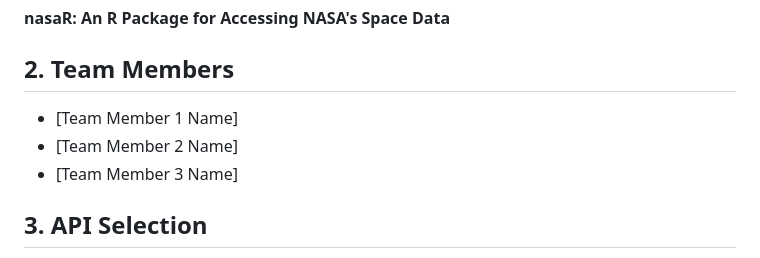
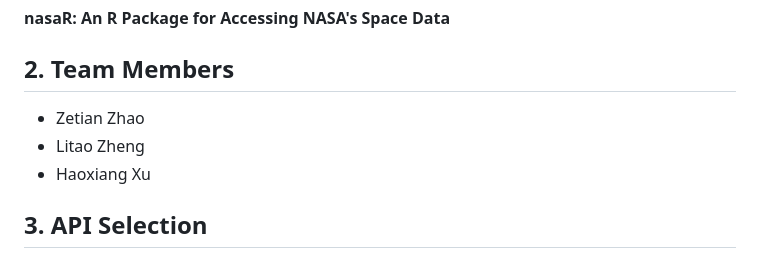
Before and after one commit to skywalker007-cpu/nasaR, a Markdown page: Proposal.md, the part around the change. GitHub-like rendering.

Commit message:
v2 for proposal

```diff
--- a/Proposal.md
+++ b/Proposal.md
@@ -4,9 +4,9 @@
 **nasaR: An R Package for Accessing NASA's Space Data**
 
 ## 2. Team Members
-- [Team Member 1 Name]
-- [Team Member 2 Name]
-- [Team Member 3 Name]
+- Zetian Zhao
+- Litao Zheng
+- Haoxiang Xu
 
 ## 3. API Selection
 **API Name:** NASA Open APIs
```
